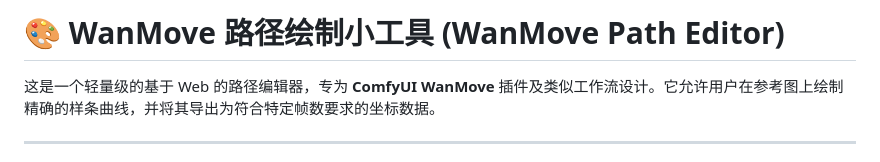
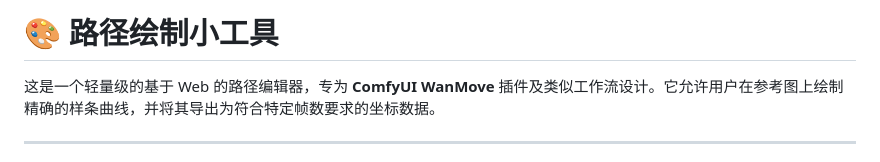
Before and after one commit to someone97421/WanMoveTool, a Markdown page: README.md, the part around the change. Drawn GitHub-style.

Commit message:
Update project title in README.md

```diff
--- a/README.md
+++ b/README.md
@@ -1,4 +1,4 @@
-# 🎨 WanMove 路径绘制小工具 (WanMove Path Editor)
+# 🎨 路径绘制小工具
 
 这是一个轻量级的基于 Web 的路径编辑器，专为 **ComfyUI WanMove** 插件及类似工作流设计。它允许用户在参考图上绘制精确的样条曲线，并将其导出为符合特定帧数要求的坐标数据。
 
```
